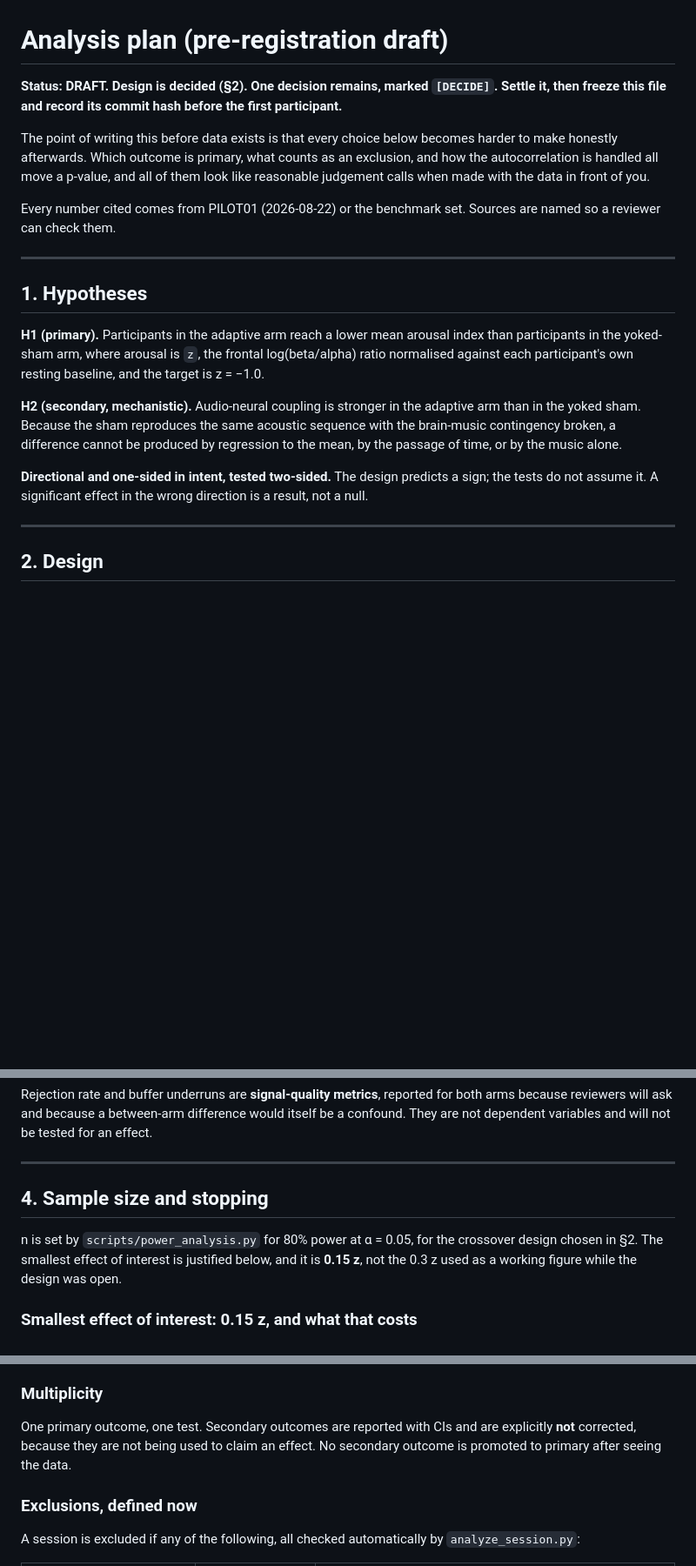
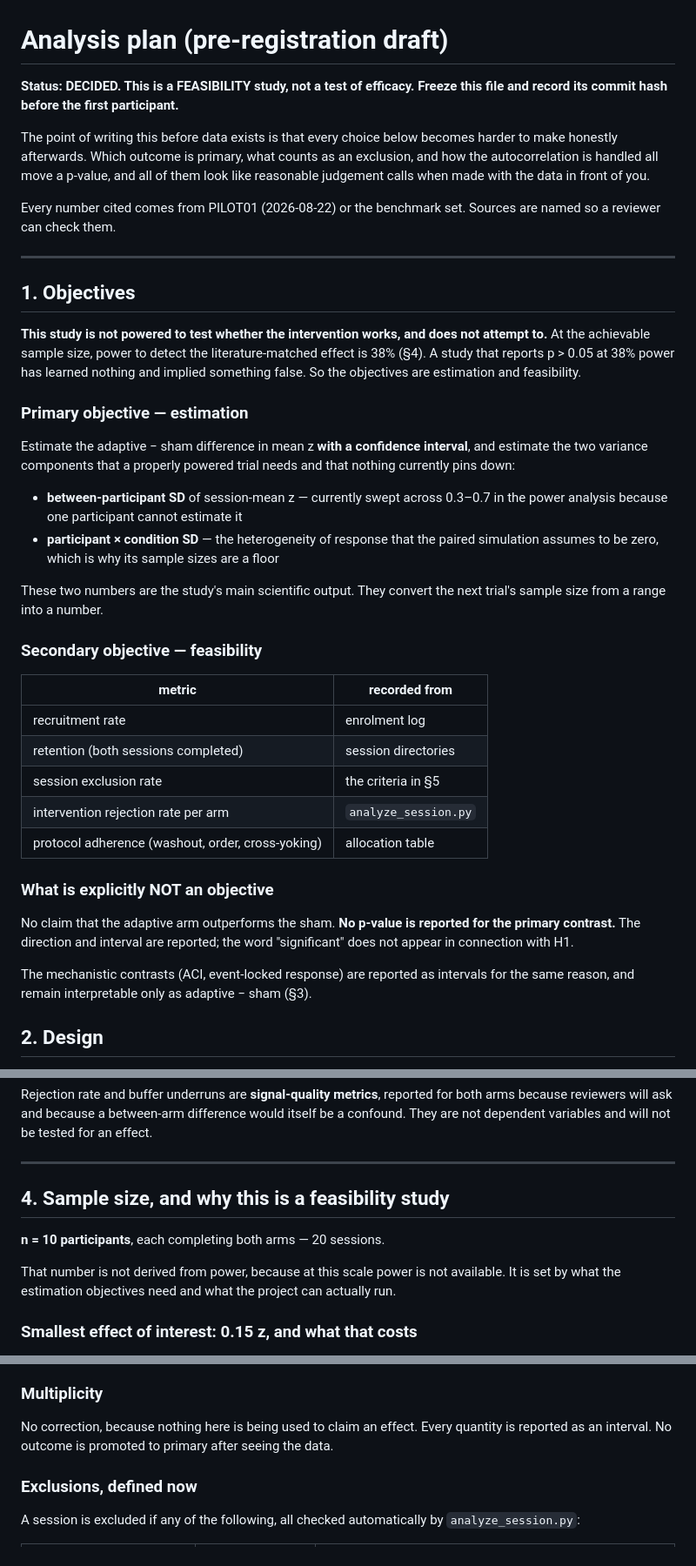
Before and after one commit to kirthankulkarni-bit/Brain-Music-Therapy, a Markdown page: docs/analysis_plan.md, 3 parts joined by grey strips. Shown at 87% size. Rendered like a GitHub page; blank space fills up the shorter version.

```diff
--- a/docs/analysis_plan.md
+++ b/docs/analysis_plan.md
@@ -1,8 +1,7 @@
 # Analysis plan (pre-registration draft)
 
-**Status: DRAFT. Design is decided (§2). One decision remains, marked `[DECIDE]`.
-Settle it, then freeze this file and record its commit hash before the first
-participant.**
+**Status: DECIDED. This is a FEASIBILITY study, not a test of efficacy. Freeze this
+file and record its commit hash before the first participant.**
 
 The point of writing this before data exists is that every choice below becomes
 harder to make honestly afterwards. Which outcome is primary, what counts as an
@@ -14,23 +13,45 @@ named so a reviewer can check them.
 
 ---
 
-## 1. Hypotheses
+## 1. Objectives
 
-**H1 (primary).** Participants in the adaptive arm reach a lower mean arousal index
-than participants in the yoked-sham arm, where arousal is `z`, the frontal
-log(beta/alpha) ratio normalised against each participant's own resting baseline, and
-the target is z = −1.0.
+**This study is not powered to test whether the intervention works, and does not
+attempt to.** At the achievable sample size, power to detect the literature-matched
+effect is 38% (§4). A study that reports p > 0.05 at 38% power has learned nothing and
+implied something false. So the objectives are estimation and feasibility.
 
-**H2 (secondary, mechanistic).** Audio-neural coupling is stronger in the adaptive arm
-than in the yoked sham. Because the sham reproduces the same acoustic sequence with the
-brain-music contingency broken, a difference cannot be produced by regression to the
-mean, by the passage of time, or by the music alone.
+### Primary objective — estimation
 
-**Directional and one-sided in intent, tested two-sided.** The design predicts a sign;
-the tests do not assume it. A significant effect in the wrong direction is a result,
-not a null.
+Estimate the adaptive − sham difference in mean z **with a confidence interval**, and
+estimate the two variance components that a properly powered trial needs and that
+nothing currently pins down:
 
----
+- **between-participant SD** of session-mean z — currently swept across 0.3–0.7 in the
+  power analysis because one participant cannot estimate it
+- **participant × condition SD** — the heterogeneity of response that the paired
+  simulation assumes to be zero, which is why its sample sizes are a floor
+
+These two numbers are the study's main scientific output. They convert the next trial's
+sample size from a range into a number.
+
+### Secondary objective — feasibility
+
+| metric | recorded from |
+|---|---|
+| recruitment rate | enrolment log |
+| retention (both sessions completed) | session directories |
+| session exclusion rate | the criteria in §5 |
+| intervention rejection rate per arm | `analyze_session.py` |
+| protocol adherence (washout, order, cross-yoking) | allocation table |
+
+### What is explicitly NOT an objective
+
+No claim that the adaptive arm outperforms the sham. **No p-value is reported for the
+primary contrast.** The direction and interval are reported; the word "significant" does
+not appear in connection with H1.
+
+The mechanistic contrasts (ACI, event-locked response) are reported as intervals for the
+same reason, and remain interpretable only as adaptive − sham (§3).
 
 ## 2. Design
 
@@ -126,11 +147,12 @@ confound. They are not dependent variables and will not be tested for an effect.
 
 ---
 
-## 4. Sample size and stopping
+## 4. Sample size, and why this is a feasibility study
 
-n is set by `scripts/power_analysis.py` for 80% power at α = 0.05, for the crossover
-design chosen in §2. The smallest effect of interest is justified below, and it is
-**0.15 z**, not the 0.3 z used as a working figure while the design was open.
+**n = 10 participants**, each completing both arms — 20 sessions.
+
+That number is not derived from power, because at this scale power is not available. It
+is set by what the estimation objectives need and what the project can actually run.
 
 ### Smallest effect of interest: 0.15 z, and what that costs
 
@@ -252,9 +306,8 @@ Effect size as Cohen's d with a 95% CI. **The CI is the result**, not the p-valu
 
 ### Multiplicity
 
-One primary outcome, one test. Secondary outcomes are reported with CIs and are
-explicitly **not** corrected, because they are not being used to claim an effect. No
-secondary outcome is promoted to primary after seeing the data.
+No correction, because nothing here is being used to claim an effect. Every quantity is
+reported as an interval. No outcome is promoted to primary after seeing the data.
 
 ### Exclusions, defined now
 
```
Also changed, not shown: other parts of docs/analysis_plan.md (+75 -40 lines), docs/preprint_outline.md (+26 -7 lines).
